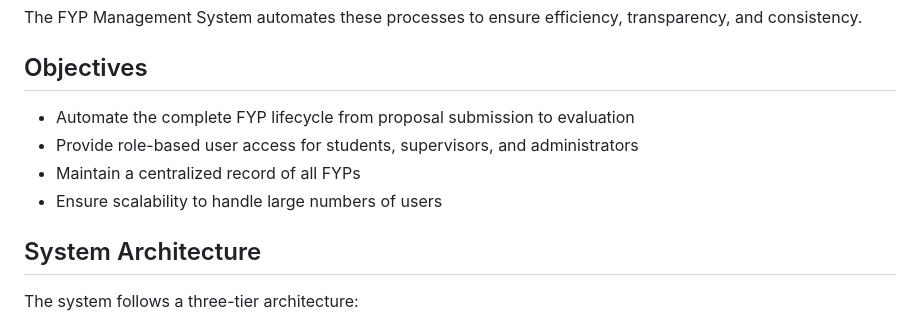
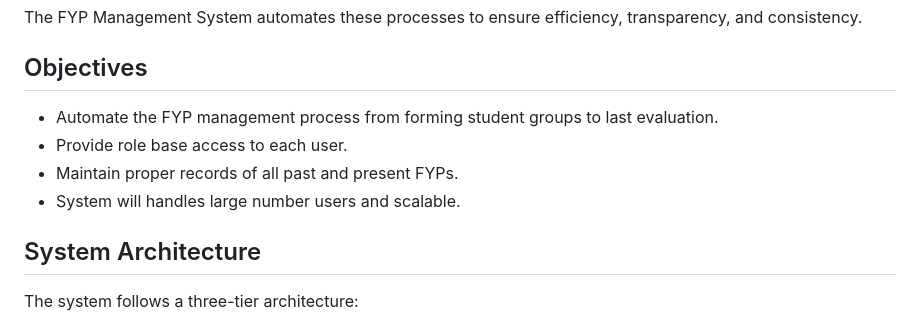
Before and after one commit to mubashir-hassan-git/FYP-Management-System, a Markdown page: README.md, the part around the change. GitHub-like rendering.

Commit message:
FYP management system
Refine objectives for clarity and consistency in the README.

```diff
--- a/README.md
+++ b/README.md
@@ -42,10 +42,10 @@ The FYP Management System automates these processes to ensure efficiency, transp
 
 ## Objectives
 
-- Automate the complete FYP lifecycle from proposal submission to evaluation
-- Provide role-based user access for students, supervisors, and administrators
-- Maintain a centralized record of all FYPs
-- Ensure scalability to handle large numbers of users
+- Automate the FYP management process from forming student groups to last evaluation.
+- Provide role base access to each user.
+- Maintain proper records of all past and present FYPs.
+- System will handles large number users and scalable.
 
 ## System Architecture
 
```
